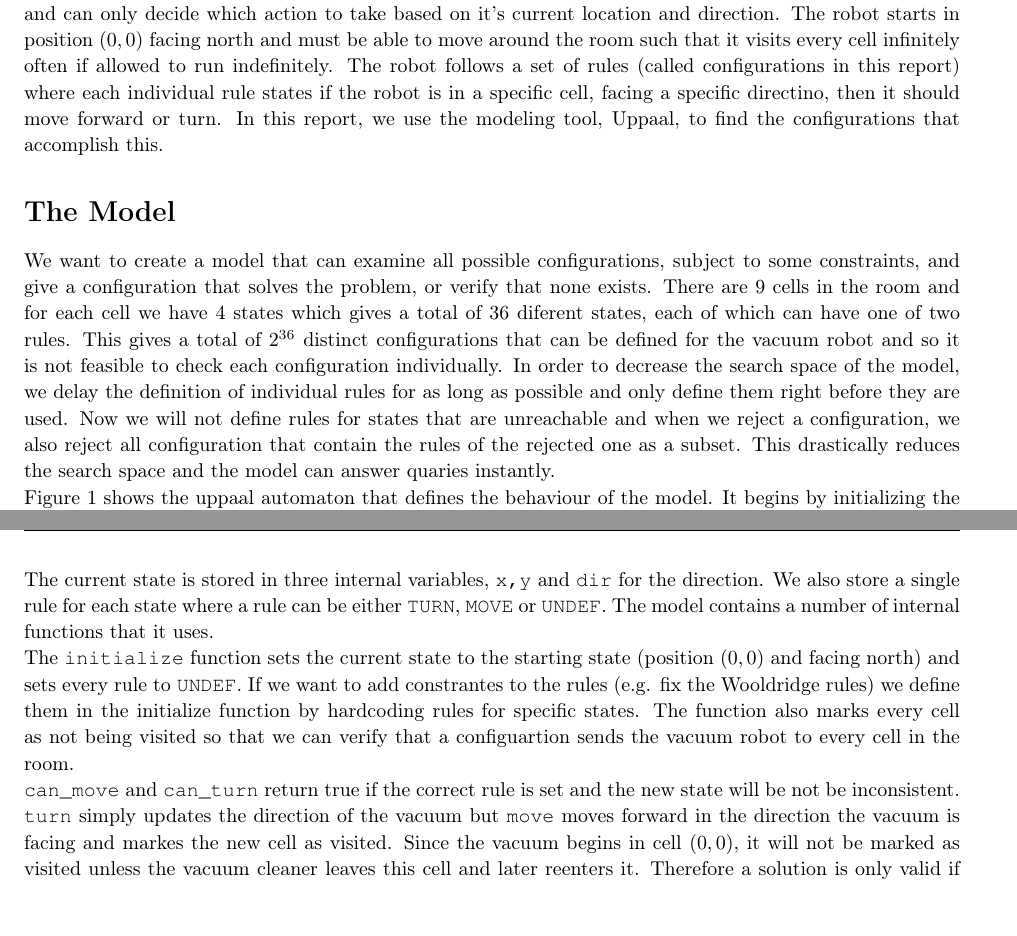
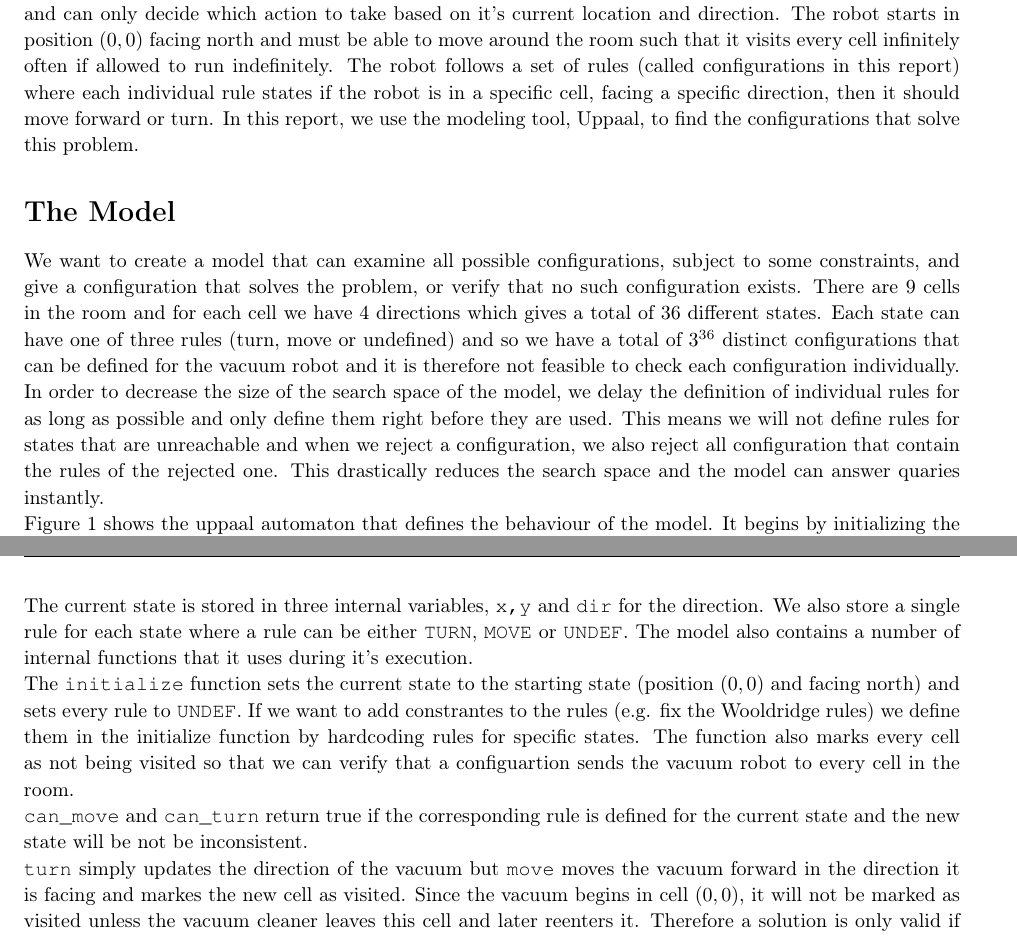
Before and after one commit to SaevarOrn/MOVE_project2, a LaTeX document (latex/report.tex): two parts of pages 2 and 3 of 3, joined at a grey line, cut so that both start at the same text, the shorter picture padded with empty space. Compiled offline with pdfLaTeX.

Commit message:
final touches

```diff
--- a/latex/report.tex
+++ b/latex/report.tex
@@ -191,10 +191,10 @@
 % To have just one problem per page, simply put a \clearpage after each problem
 
 \section{The Problem}
-    A simple vacuum cleaner robot moves around a $3\times3$ room. The robot can only turn right or move forward and can only decide which action to take based on it's current location and direction. The robot starts in position $(0,0)$ facing north and must be able to move around the room such that it visits every cell infinitely often if allowed to run indefinitely. The robot follows a set of rules (called configurations in this report) where each individual rule states if the robot is in a specific cell, facing a specific directino, then it should move forward or turn. In this report, we use the modeling tool, Uppaal, to find the configurations that accomplish this.
+    A simple vacuum cleaner robot moves around a $3\times3$ room. The robot can only turn right or move forward and can only decide which action to take based on it's current location and direction. The robot starts in position $(0,0)$ facing north and must be able to move around the room such that it visits every cell infinitely often if allowed to run indefinitely. The robot follows a set of rules (called configurations in this report) where each individual rule states if the robot is in a specific cell, facing a specific direction, then it should move forward or turn. In this report, we use the modeling tool, Uppaal, to find the configurations that solve this problem.
 
 \section{The Model}
-    We want to create a model that can examine all possible configurations, subject to some constraints, and give a configuration that solves the problem, or verify that none exists. There are 9 cells in the room and for each cell we have 4 states which gives a total of 36 diferent states, each of which can have one of two rules. This gives a total of $2^{36}$ distinct configurations that can be defined for the vacuum robot and so it is not feasible to check each configuration individually. In order to decrease the search space of the model, we delay the definition of individual rules for as long as possible and only define them right before they are used. Now we will not define rules for states that are unreachable and when we reject a configuration, we also reject all configuration that contain the rules of the rejected one as a subset. This drastically reduces the search space and the model can answer quaries instantly.
+    We want to create a model that can examine all possible configurations, subject to some constraints, and give a configuration that solves the problem, or verify that no such configuration exists. There are 9 cells in the room and for each cell we have 4 directions which gives a total of 36 different states. Each state can have one of three rules (turn, move or undefined) and so we have a total of $3^{36}$ distinct configurations that can be defined for the vacuum robot and it is therefore not feasible to check each configuration individually. In order to decrease the size of the search space of the model, we delay the definition of individual rules for as long as possible and only define them right before they are used. This means we will not define rules for states that are unreachable and when we reject a configuration, we also reject all configuration that contain the rules of the rejected one. This drastically reduces the search space and the model can answer quaries instantly.
 
     Figure \ref{fig:model} shows the uppaal automaton that defines the behaviour of the model. It begins by initializing the internal variables and setting any constraints that we define (hard coded rules) and then moves into the main location. If a rule is defined for the current state, it follows this rule, otherwise it non-deterministically chooses a rule for the current state. Before the model moves forward or turns, it must wait for 1 or 5 time units, respectivly, but this models the time it takes to perform these actions.
 
@@ -205,13 +205,13 @@
         \label{fig:model}
     \end{figure}
 
-    The current state is stored in three internal variables, \texttt{x,y} and \texttt{dir} for the direction. We also store a single rule for each state where a rule can be either \texttt{TURN}, \texttt{MOVE} or \texttt{UNDEF}. The model contains a number of internal functions that it uses.
+    The current state is stored in three internal variables, \texttt{x,y} and \texttt{dir} for the direction. We also store a single rule for each state where a rule can be either \texttt{TURN}, \texttt{MOVE} or \texttt{UNDEF}. The model also contains a number of internal functions that it uses during it's execution.
 
     The \texttt{initialize} function sets the current state to the starting state (position $(0,0)$ and facing north) and sets every rule to \texttt{UNDEF}. If we want to add constrantes to the rules (e.g. fix the  Wooldridge rules) we define them in the initialize function by hardcoding rules for specific states. The function also marks every cell as not being visited so that we can verify that a configuartion sends the vacuum robot to every cell in the room.
 
-    \texttt{can\_move} and \texttt{can\_turn} return true if the correct rule is set and the new state will be not be inconsistent.
+    \texttt{can\_move} and \texttt{can\_turn} return true if the corresponding rule is defined for the current state  and the new state will be not be inconsistent.
 
-    \texttt{turn} simply updates the direction of the vacuum but \texttt{move} moves forward in the direction the vacuum is facing and markes the new cell as visited. Since the vacuum begins in cell $(0,0)$, it will not be marked as visited unless the vacuum cleaner leaves this cell and later reenters it. Therefore a solution is only valid if the model can reach a state where every cell is marked as visited and the vacuum is in it's initial state.
+    \texttt{turn} simply updates the direction of the vacuum but \texttt{move} moves the vacuum forward in the direction it is facing and markes the new cell as visited. Since the vacuum begins in cell $(0,0)$, it will not be marked as visited unless the vacuum cleaner leaves this cell and later reenters it. Therefore a solution is only valid if the model can reach a state where every cell is marked as visited and the vacuum is in it's initial state.
 
     \texttt{rule\_defined} returns true if there is a rule defined for the current state and \texttt{define\_turn} and \texttt{define\_move} simply set the rule for the current state to \texttt{TURN} and \texttt{MOVE} respectivly.
 
```
Also changed, not shown: 1 other file.
